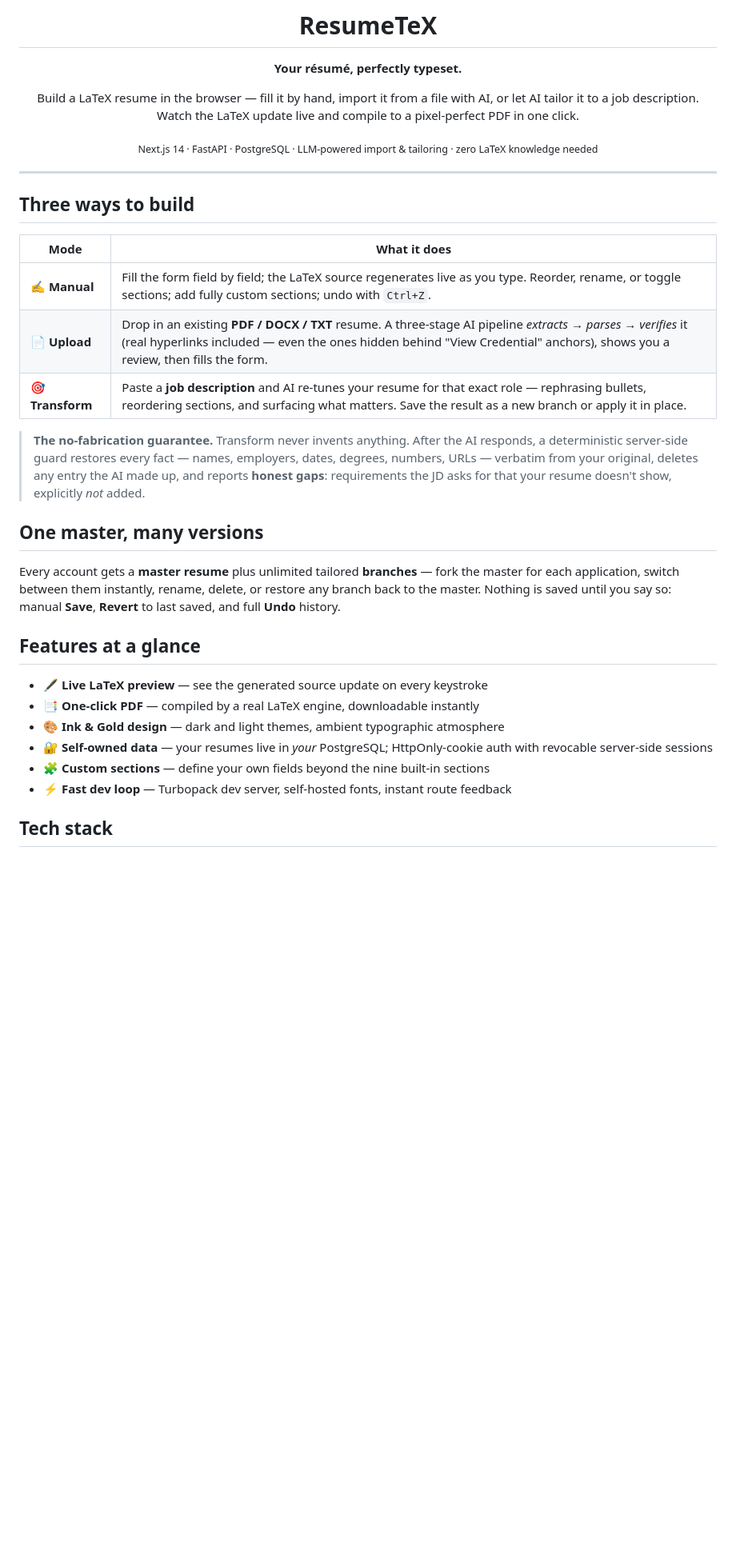
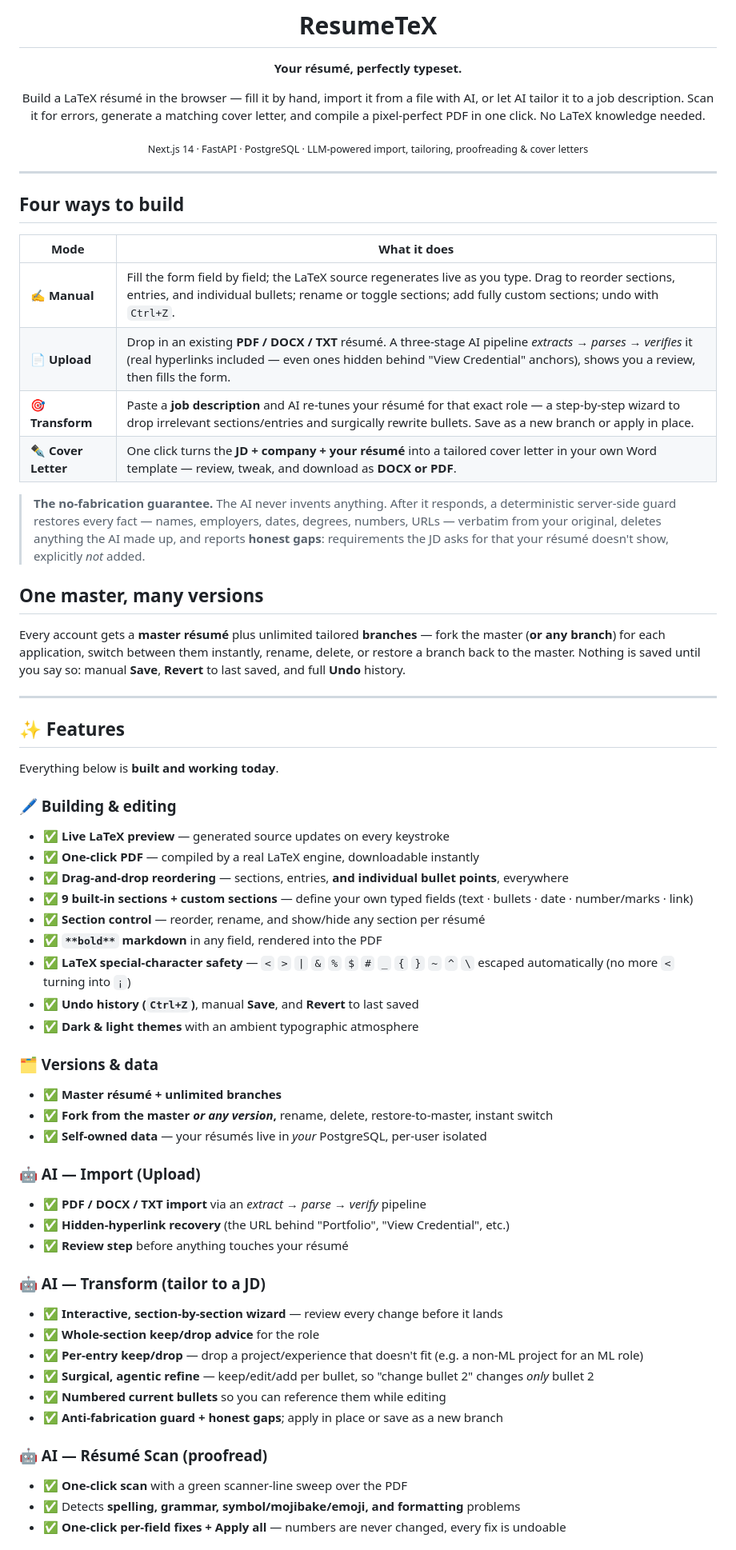
Before and after one commit to NI3singh/AI-Resume-Updater, a Markdown page: README.md, the part around one of its changes. Shown at 80% size. Drawn GitHub-style; blank space fills up the shorter version.

Commit message:
docs(readme): add ticked Features section + Roadmap; cover scan, cover letter, GitHub, drag-reorder
Co-Authored-By: Claude Opus 4.8 (1M context) <noreply@anthropic.com>

```diff
--- a/README.md
+++ b/README.md
@@ -6,43 +6,74 @@
 
 **Your résumé, perfectly typeset.**
 
-Build a LaTeX resume in the browser — fill it by hand, import it from a file with AI,
-or let AI tailor it to a job description. Watch the LaTeX update live and compile to
-a pixel-perfect PDF in one click.
+Build a LaTeX résumé in the browser — fill it by hand, import it from a file with AI,
+or let AI tailor it to a job description. Scan it for errors, generate a matching cover
+letter, and compile a pixel-perfect PDF in one click. No LaTeX knowledge needed.
 
-<sub>Next.js 14 · FastAPI · PostgreSQL · LLM-powered import & tailoring · zero LaTeX knowledge needed</sub>
+<sub>Next.js 14 · FastAPI · PostgreSQL · LLM-powered import, tailoring, proofreading & cover letters</sub>
 
 </div>
 
 ---
 
-## Three ways to build
+## Four ways to build
 
 | Mode | What it does |
 |---|---|
-| ✍️ **Manual** | Fill the form field by field; the LaTeX source regenerates live as you type. Reorder, rename, or toggle sections; add fully custom sections; undo with `Ctrl+Z`. |
-| 📄 **Upload** | Drop in an existing **PDF / DOCX / TXT** resume. A three-stage AI pipeline *extracts → parses → verifies* it (real hyperlinks included — even the ones hidden behind "View Credential" anchors), shows you a review, then fills the form. |
-| 🎯 **Transform** | Paste a **job description** and AI re-tunes your resume for that exact role — rephrasing bullets, reordering sections, and surfacing what matters. Save the result as a new branch or apply it in place. |
+| ✍️ **Manual** | Fill the form field by field; the LaTeX source regenerates live as you type. Drag to reorder sections, entries, and individual bullets; rename or toggle sections; add fully custom sections; undo with `Ctrl+Z`. |
+| 📄 **Upload** | Drop in an existing **PDF / DOCX / TXT** résumé. A three-stage AI pipeline *extracts → parses → verifies* it (real hyperlinks included — even ones hidden behind "View Credential" anchors), shows you a review, then fills the form. |
+| 🎯 **Transform** | Paste a **job description** and AI re-tunes your résumé for that exact role — a step-by-step wizard to drop irrelevant sections/entries and surgically rewrite bullets. Save as a new branch or apply in place. |
+| ✒️ **Cover Letter** | One click turns the **JD + company + your résumé** into a tailored cover letter in your own Word template — review, tweak, and download as **DOCX or PDF**. |
 
-> **The no-fabrication guarantee.** Transform never invents anything. After the AI responds,
-> a deterministic server-side guard restores every fact — names, employers, dates, degrees,
-> numbers, URLs — verbatim from your original, deletes any entry the AI made up, and reports
-> **honest gaps**: requirements the JD asks for that your resume doesn't show, explicitly *not* added.
+> **The no-fabrication guarantee.** The AI never invents anything. After it responds, a
+> deterministic server-side guard restores every fact — names, employers, dates, degrees,
+> numbers, URLs — verbatim from your original, deletes anything the AI made up, and reports
+> **honest gaps**: requirements the JD asks for that your résumé doesn't show, explicitly *not* added.
 
 ## One master, many versions
 
-Every account gets a **master resume** plus unlimited tailored **branches** — fork the
-master for each application, switch between them instantly, rename, delete, or restore
-any branch back to the master. Nothing is saved until you say so: manual **Save**,
-**Revert** to last saved, and full **Undo** history.
+Every account gets a **master résumé** plus unlimited tailored **branches** — fork the
+master (**or any branch**) for each application, switch between them instantly, rename,
+delete, or restore a branch back to the master. Nothing is saved until you say so: manual
+**Save**, **Revert** to last saved, and full **Undo** history.
 
-## Features at a glance
+---
 
-- 🖋 **Live LaTeX preview** — see the generated source update on every keystroke
-- 📑 **One-click PDF** — compiled by a real LaTeX engine, downloadable instantly
-- 🎨 **Ink & Gold design** — dark and light themes, ambient typographic atmosphere
-- 🔐 **Self-owned data** — your resumes live in *your* PostgreSQL; HttpOnly-cookie auth with revocable server-side sessions
-- 🧩 **Custom sections** — define your own fields beyond the nine built-in sections
-- ⚡ **Fast dev loop** — Turbopack dev server, self-hosted fonts, instant route feedback
+## ✨ Features
 
-## Tech stack
+Everything below is **built and working today**.
+
+### 🖊 Building & editing
+- ✅ **Live LaTeX preview** — generated source updates on every keystroke
+- ✅ **One-click PDF** — compiled by a real LaTeX engine, downloadable instantly
+- ✅ **Drag-and-drop reordering** — sections, entries, **and individual bullet points**, everywhere
+- ✅ **9 built-in sections + custom sections** — define your own typed fields (text · bullets · date · number/marks · link)
+- ✅ **Section control** — reorder, rename, and show/hide any section per résumé
+- ✅ **`**bold**` markdown** in any field, rendered into the PDF
+- ✅ **LaTeX special-character safety** — `<` `>` `|` `&` `%` `$` `#` `_` `{` `}` `~` `^` `\` escaped automatically (no more `<` turning into `¡`)
+- ✅ **Undo history (`Ctrl+Z`)**, manual **Save**, and **Revert** to last saved
+- ✅ **Dark & light themes** with an ambient typographic atmosphere
+
+### 🗂 Versions & data
+- ✅ **Master résumé + unlimited branches**
+- ✅ **Fork from the master *or any version*,** rename, delete, restore-to-master, instant switch
+- ✅ **Self-owned data** — your résumés live in *your* PostgreSQL, per-user isolated
+
+### 🤖 AI — Import (Upload)
+- ✅ **PDF / DOCX / TXT import** via an *extract → parse → verify* pipeline
+- ✅ **Hidden-hyperlink recovery** (the URL behind "Portfolio", "View Credential", etc.)
+- ✅ **Review step** before anything touches your résumé
+
+### 🤖 AI — Transform (tailor to a JD)
+- ✅ **Interactive, section-by-section wizard** — review every change before it lands
+- ✅ **Whole-section keep/drop advice** for the role
+- ✅ **Per-entry keep/drop** — drop a project/experience that doesn't fit (e.g. a non-ML project for an ML role)
+- ✅ **Surgical, agentic refine** — keep/edit/add per bullet, so "change bullet 2" changes *only* bullet 2
+- ✅ **Numbered current bullets** so you can reference them while editing
+- ✅ **Anti-fabrication guard + honest gaps**; apply in place or save as a new branch
+
+### 🤖 AI — Résumé Scan (proofread)
+- ✅ **One-click scan** with a green scanner-line sweep over the PDF
+- ✅ Detects **spelling, grammar, symbol/mojibake/emoji, and formatting** problems
+- ✅ **One-click per-field fixes + Apply all** — numbers are never changed, every fix is undoable
+
```
Also changed, not shown: other parts of README.md (+71 -28 lines).
